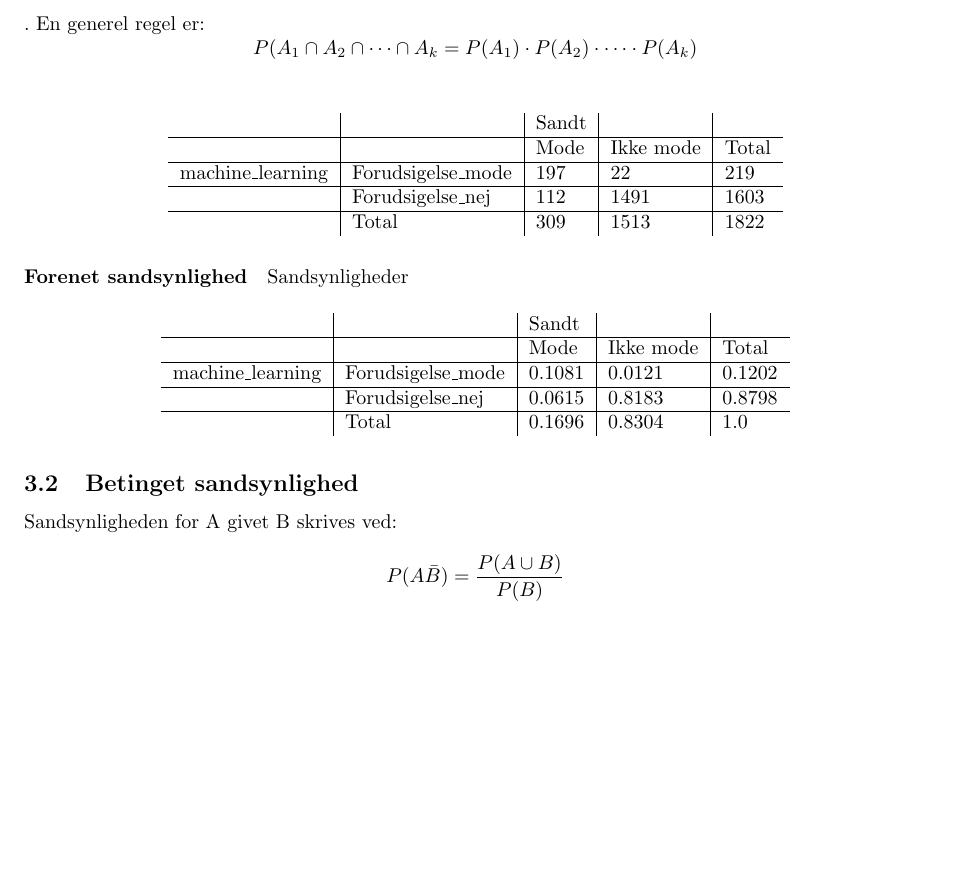
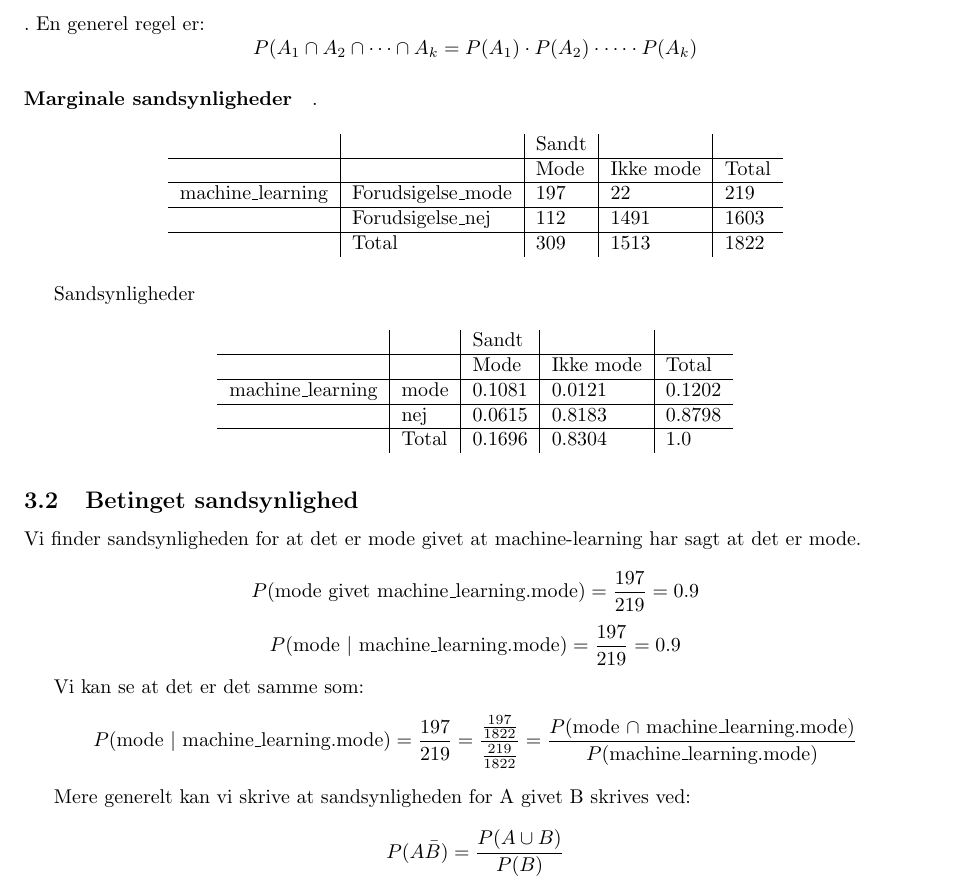
Before and after one commit to PeterRatgen/statdata, a LaTeX document (notes/statnotes.tex): part of page 8 of 10, cut so that both start at the same text, the shorter picture padded with empty space. Compiled offline with pdfLaTeX.

Commit message:
added more notes

```diff
--- a/notes/statnotes.tex
+++ b/notes/statnotes.tex
@@ -250,8 +250,9 @@ En generel regel er:
 $$P(A_1 \cap A_2 \cap \dots \cap A_k = P(A_1) \cdot P(A_2) \cdot \dots \cdot
 P(A_k) $$
 
-\paragraph{Forenet sandsynlighed}
-\begin{table}[H]
+\paragraph{Marginale sandsynligheder}.
+
+\begin{table}[h]
   \centering
   \begin{tabular}{l|l|l|l|l}
    &                    & Sandt  &           &        \\\hline
@@ -268,14 +270,25 @@ Sandsynligheder
   \begin{tabular}{l|l|l|l|l}
    &                    & Sandt  &           &        \\\hline
    &                                       & Mode   & Ikke mode & Total  \\\hline
-   machine\_learning & Forudsigelse\_mode & 0.1081 & 0.0121    & 0.1202 \\\hline
-   & Forudsigelse\_nej  & 0.0615 & 0.8183    & 0.8798 \\\hline
+   machine\_learning & mode & 0.1081 & 0.0121    & 0.1202 \\\hline
+   & nej  & 0.0615 & 0.8183    & 0.8798 \\\hline
    & Total              & 0.1696 & 0.8304    & 1.0
   \end{tabular}
 \end{table}
 
 \subsection{Betinget sandsynlighed}
-Sandsynligheden for A givet B skrives ved:
+Vi finder sandsynligheden for at det er mode givet at machine-learning har sagt
+at det er mode.
+
+$$P(\text{mode givet machine\_learning.mode}) = \frac{197}{219} = 0.9$$
+$$P(\text{mode $|$ machine\_learning.mode}) = \frac{197}{219} = 0.9$$
+
+Vi kan se at det er det samme som:
+$$P(\text{mode $|$ machine\_learning.mode}) = \frac{197}{219} =
+\frac{\frac{197}{1822}}{\frac{219}{1822}} = \frac{P(\text{mode $\cap$
+machine\_learning.mode})}{P(\text{machine\_learning.mode})} $$
+
+Mere generelt kan vi skrive at sandsynligheden for A givet B skrives ved:
 $$P (A \bar B) = \frac{P( A \cup B)}{P(B)}$$ Vi skal huske at vi skal dele med
 sandsynligheden for betingelsen. Hvis de er uafhængige da ved vi
 $$P(A \cap B) = P(A) \cdot P(B) $$
```
Also changed, not shown: notes/statnotes.pdf, notes/statnotes.tex (1 more changed lines).
